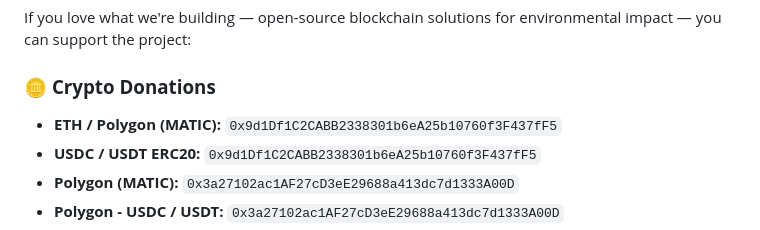
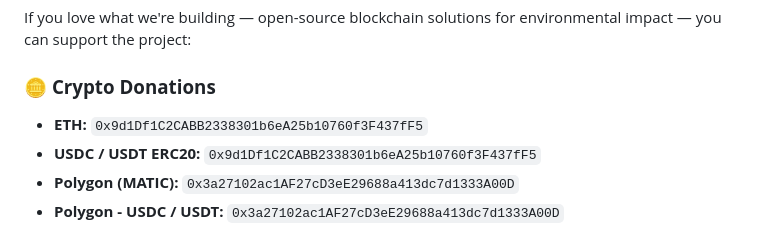
Before and after one commit to CO2NEX-Wallet/co2nex-wallet-smart-contracts, a Markdown page: README.md, the part around the change. Rendered like a GitHub page.

```diff
--- a/README.md
+++ b/README.md
@@ -41,7 +41,7 @@ Engage with developers, contributors, and the climate tech blockchain community
 If you love what we're building — open-source blockchain solutions for environmental impact — you can support the project:
 
 ### 🪙 **Crypto Donations**
-- **ETH / Polygon (MATIC):** `0x9d1Df1C2CABB2338301b6eA25b10760f3F437fF5`
+- **ETH:** `0x9d1Df1C2CABB2338301b6eA25b10760f3F437fF5`
 - **USDC / USDT ERC20:** `0x9d1Df1C2CABB2338301b6eA25b10760f3F437fF5`
 - **Polygon (MATIC):** `0x3a27102ac1AF27cD3eE29688a413dc7d1333A00D`
 - **Polygon - USDC / USDT:** `0x3a27102ac1AF27cD3eE29688a413dc7d1333A00D`
```
